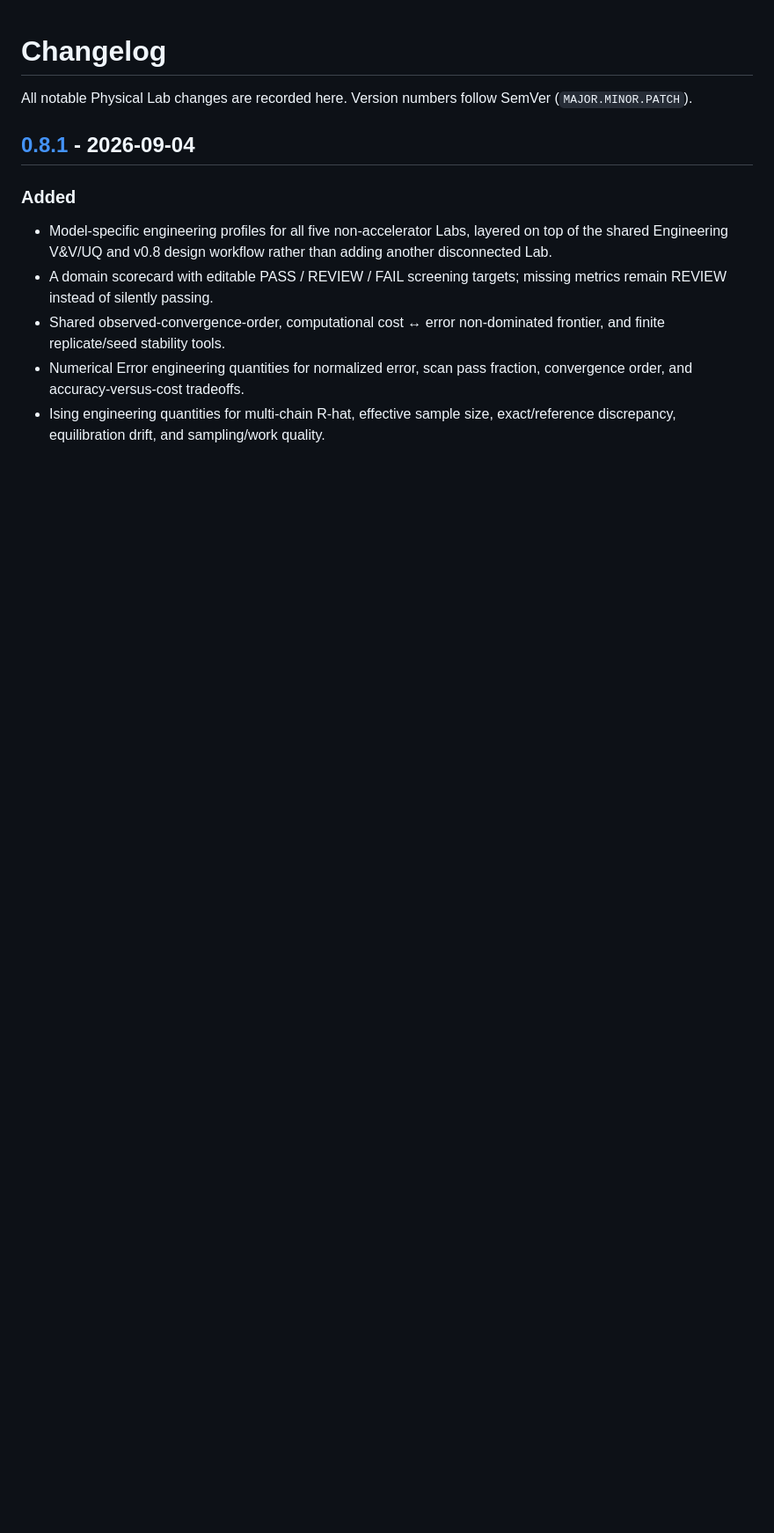
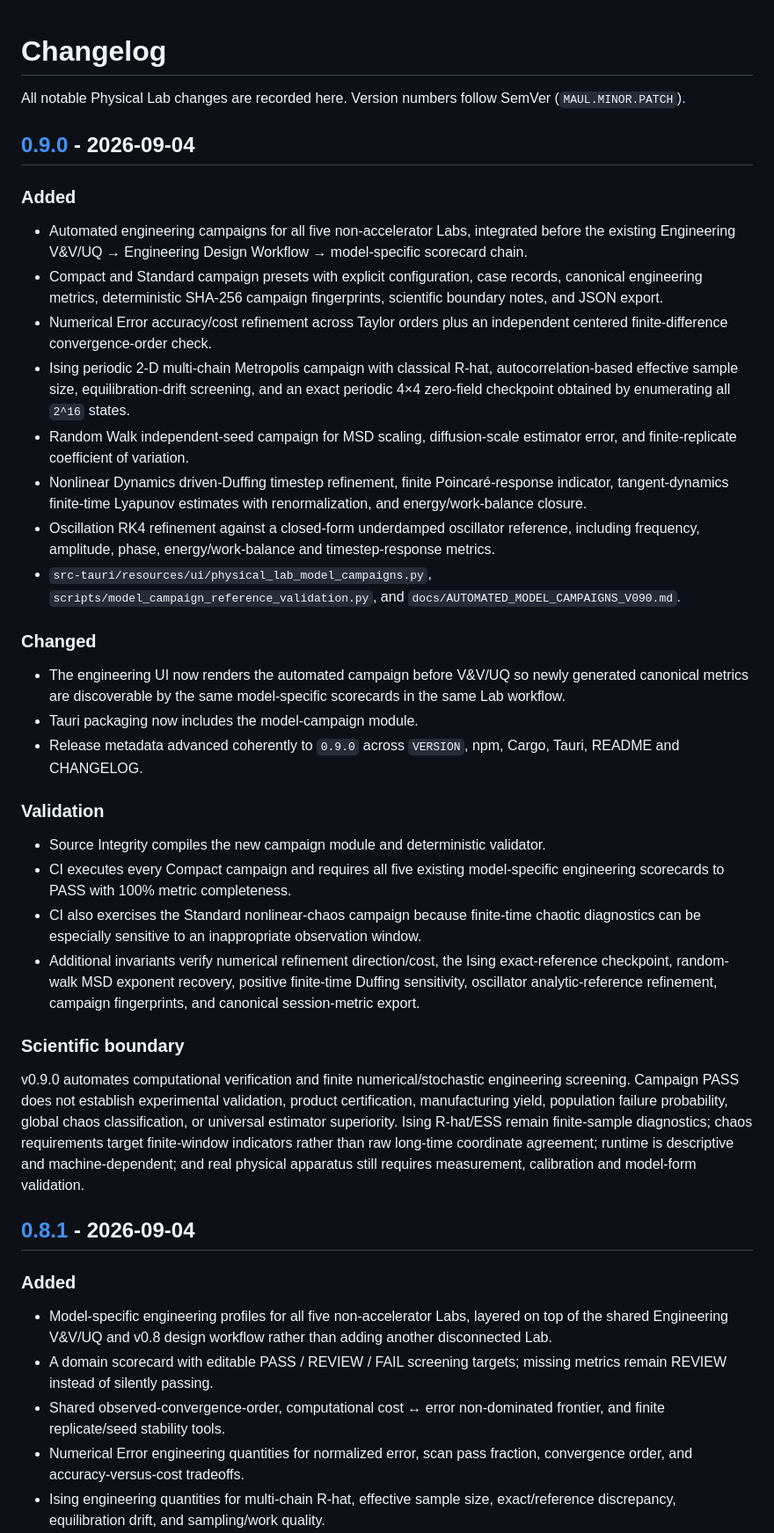
Before and after one commit to lord-navy-crypto/Physical-Lab-v0.4.1, a Markdown page: CHANGELOG.md, the part around one of its changes. Shown at 88% size. Rendered like a GitHub page; blank space fills up the shorter version.

Commit message:
Add Physical Lab v0.9.0 release notes

```diff
--- a/CHANGELOG.md
+++ b/CHANGELOG.md
@@ -1,6 +1,32 @@
 # Changelog
 
-All notable Physical Lab changes are recorded here. Version numbers follow SemVer (`MAJOR.MINOR.PATCH`).
+All notable Physical Lab changes are recorded here. Version numbers follow SemVer (`MAUL.MINOR.PATCH`).
+
+## [0.9.0] - 2026-09-04
+
+### Added
+- Automated engineering campaigns for all five non-accelerator Labs, integrated before the existing Engineering V&V/UQ → Engineering Design Workflow → model-specific scorecard chain.
+- Compact and Standard campaign presets with explicit configuration, case records, canonical engineering metrics, deterministic SHA-256 campaign fingerprints, scientific boundary notes, and JSON export.
+- Numerical Error accuracy/cost refinement across Taylor orders plus an independent centered finite-difference convergence-order check.
+- Ising periodic 2-D multi-chain Metropolis campaign with classical R-hat, autocorrelation-based effective sample size, equilibration-drift screening, and an exact periodic 4×4 zero-field checkpoint obtained by enumerating all `2^16` states.
+- Random Walk independent-seed campaign for MSD scaling, diffusion-scale estimator error, and finite-replicate coefficient of variation.
+- Nonlinear Dynamics driven-Duffing timestep refinement, finite Poincaré-response indicator, tangent-dynamics finite-time Lyapunov estimates with renormalization, and energy/work-balance closure.
+- Oscillation RK4 refinement against a closed-form underdamped oscillator reference, including frequency, amplitude, phase, energy/work-balance and timestep-response metrics.
+- `src-tauri/resources/ui/physical_lab_model_campaigns.py`, `scripts/model_campaign_reference_validation.py`, and `docs/AUTOMATED_MODEL_CAMPAIGNS_V090.md`.
+
+### Changed
+- The engineering UI now renders the automated campaign before V&V/UQ so newly generated canonical metrics are discoverable by the same model-specific scorecards in the same Lab workflow.
+- Tauri packaging now includes the model-campaign module.
+- Release metadata advanced coherently to `0.9.0` across `VERSION`, npm, Cargo, Tauri, README and CHANGELOG.
+
+### Validation
+- Source Integrity compiles the new campaign module and deterministic validator.
+- CI executes every Compact campaign and requires all five existing model-specific engineering scorecards to PASS with 100% metric completeness.
+- CI also exercises the Standard nonlinear-chaos campaign because finite-time chaotic diagnostics can be especially sensitive to an inappropriate observation window.
+- Additional invariants verify numerical refinement direction/cost, the Ising exact-reference checkpoint, random-walk MSD exponent recovery, positive finite-time Duffing sensitivity, oscillator analytic-reference refinement, campaign fingerprints, and canonical session-metric export.
+
+### Scientific boundary
+v0.9.0 automates computational verification and finite numerical/stochastic engineering screening. Campaign PASS does not establish experimental validation, product certification, manufacturing yield, population failure probability, global chaos classification, or universal estimator superiority. Ising R-hat/ESS remain finite-sample diagnostics; chaos requirements target finite-window indicators rather than raw long-time coordinate agreement; runtime is descriptive and machine-dependent; and real physical apparatus still requires measurement, calibration and model-form validation.
 
 ## [0.8.1] - 2026-09-04
 
```
Also changed, not shown: other parts of CHANGELOG.md (+3 -2 lines).
